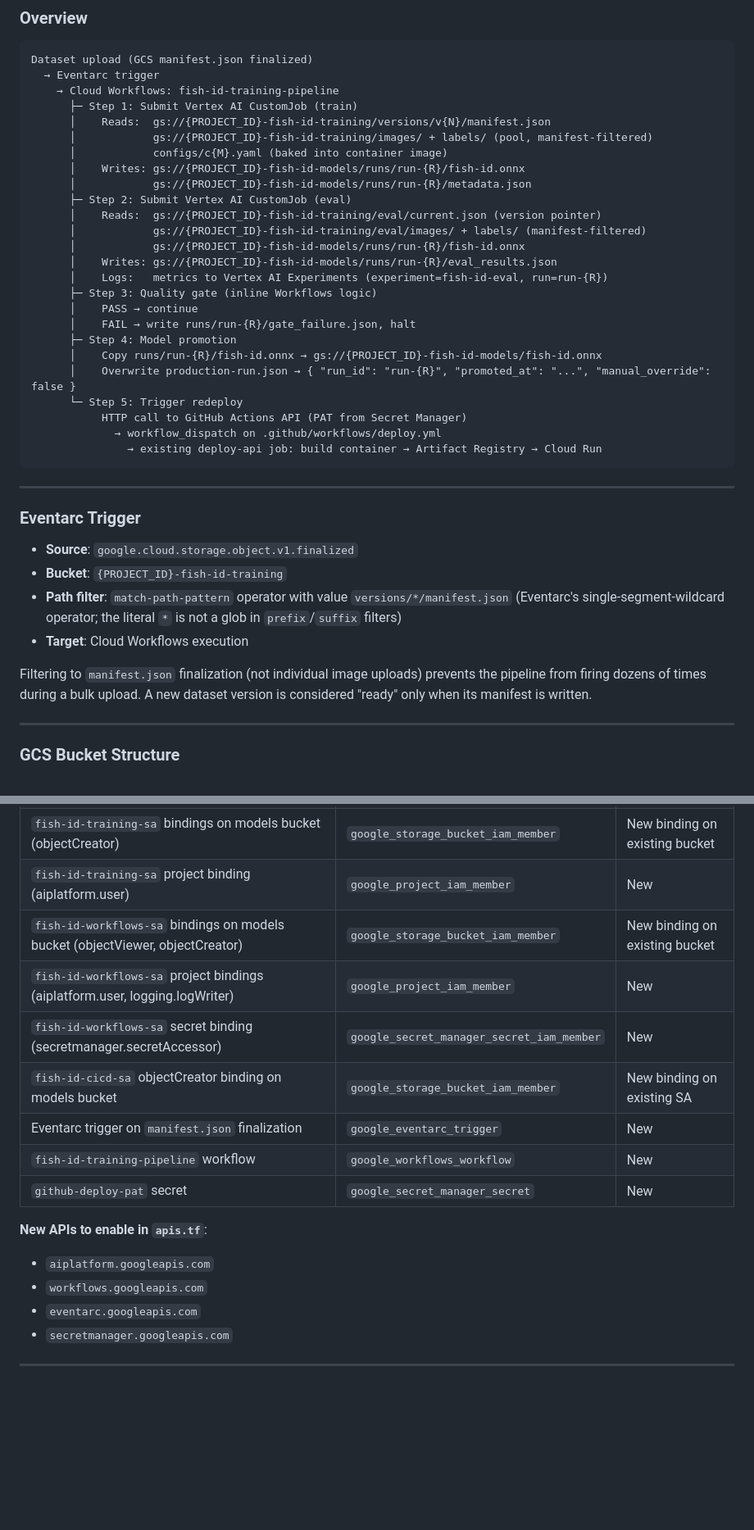
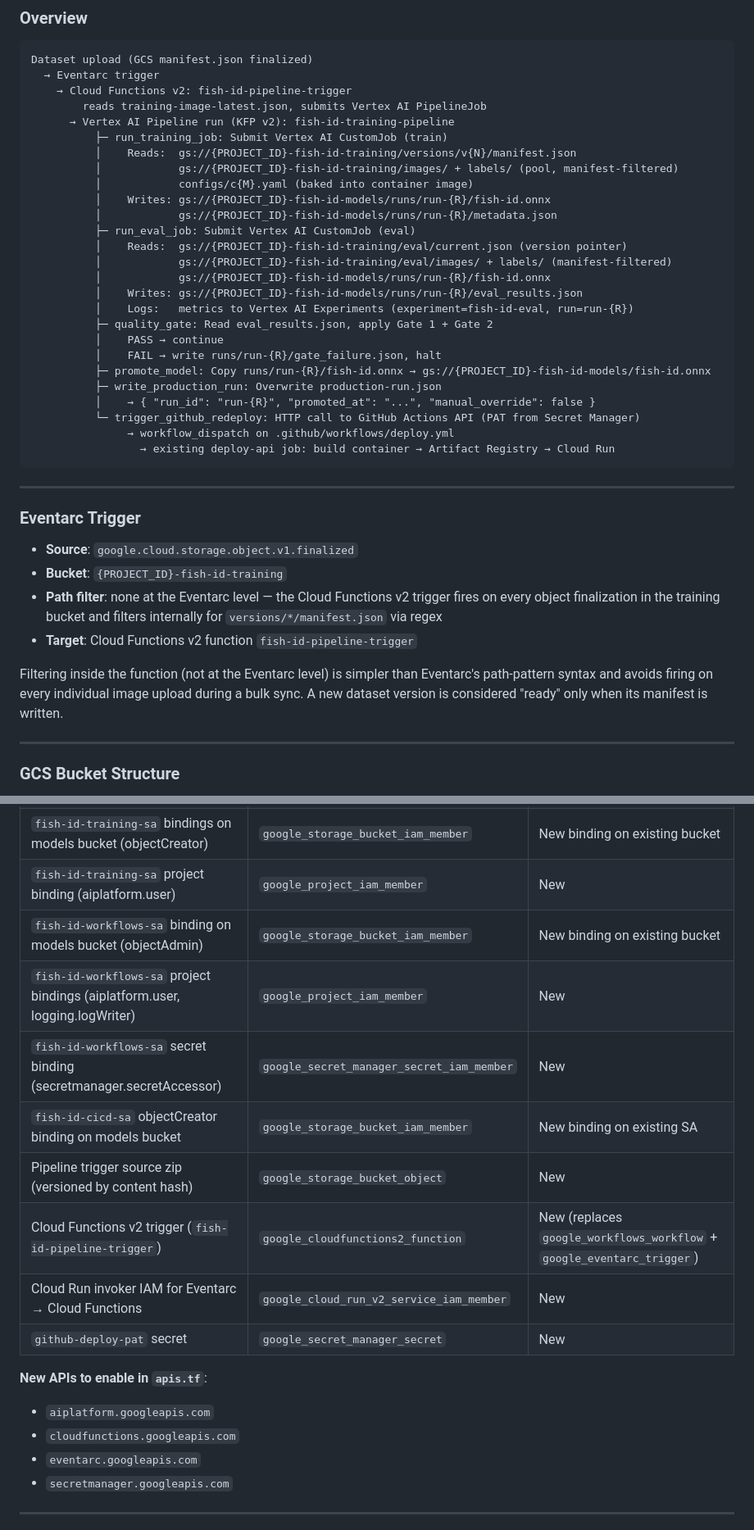
Before and after one commit to briancorwin/fish-id, a Markdown page: docs/architecture-context.md, 2 parts joined by grey strips. Shown at 82% size. Rendered like a GitHub page; blank space fills up the shorter version.

````diff
--- a/docs/architecture-context.md
+++ b/docs/architecture-context.md
@@ -160,29 +166,30 @@ Both jobs authenticate using **Workload Identity Federation** — no long-lived
 ```
 Dataset upload (GCS manifest.json finalized)
   → Eventarc trigger
-    → Cloud Workflows: fish-id-training-pipeline
-      ├─ Step 1: Submit Vertex AI CustomJob (train)
-      │    Reads:  gs://{PROJECT_ID}-fish-id-training/versions/v{N}/manifest.json
-      │            gs://{PROJECT_ID}-fish-id-training/images/ + labels/ (pool, manifest-filtered)
-      │            configs/c{M}.yaml (baked into container image)
-      │    Writes: gs://{PROJECT_ID}-fish-id-models/runs/run-{R}/fish-id.onnx
-      │            gs://{PROJECT_ID}-fish-id-models/runs/run-{R}/metadata.json
-      ├─ Step 2: Submit Vertex AI CustomJob (eval)
-      │    Reads:  gs://{PROJECT_ID}-fish-id-training/eval/current.json (version pointer)
-      │            gs://{PROJECT_ID}-fish-id-training/eval/images/ + labels/ (manifest-filtered)
-      │            gs://{PROJECT_ID}-fish-id-models/runs/run-{R}/fish-id.onnx
-      │    Writes: gs://{PROJECT_ID}-fish-id-models/runs/run-{R}/eval_results.json
-      │    Logs:   metrics to Vertex AI Experiments (experiment=fish-id-eval, run=run-{R})
-      ├─ Step 3: Quality gate (inline Workflows logic)
-      │    PASS → continue
-      │    FAIL → write runs/run-{R}/gate_failure.json, halt
-      ├─ Step 4: Model promotion
-      │    Copy runs/run-{R}/fish-id.onnx → gs://{PROJECT_ID}-fish-id-models/fish-id.onnx
-      │    Overwrite production-run.json → { "run_id": "run-{R}", "promoted_at": "...", "manual_override": false }
-      └─ Step 5: Trigger redeploy
-           HTTP call to GitHub Actions API (PAT from Secret Manager)
-             → workflow_dispatch on .github/workflows/deploy.yml
-               → existing deploy-api job: build container → Artifact Registry → Cloud Run
+    → Cloud Functions v2: fish-id-pipeline-trigger
+        reads training-image-latest.json, submits Vertex AI PipelineJob
+      → Vertex AI Pipeline run (KFP v2): fish-id-training-pipeline
+          ├─ run_training_job: Submit Vertex AI CustomJob (train)
+          │    Reads:  gs://{PROJECT_ID}-fish-id-training/versions/v{N}/manifest.json
+          │            gs://{PROJECT_ID}-fish-id-training/images/ + labels/ (pool, manifest-filtered)
+          │            configs/c{M}.yaml (baked into container image)
+          │    Writes: gs://{PROJECT_ID}-fish-id-models/runs/run-{R}/fish-id.onnx
+          │            gs://{PROJECT_ID}-fish-id-models/runs/run-{R}/metadata.json
+          ├─ run_eval_job: Submit Vertex AI CustomJob (eval)
+          │    Reads:  gs://{PROJECT_ID}-fish-id-training/eval/current.json (version pointer)
+          │            gs://{PROJECT_ID}-fish-id-training/eval/images/ + labels/ (manifest-filtered)
+          │            gs://{PROJECT_ID}-fish-id-models/runs/run-{R}/fish-id.onnx
+          │    Writes: gs://{PROJECT_ID}-fish-id-models/runs/run-{R}/eval_results.json
+          │    Logs:   metrics to Vertex AI Experiments (experiment=fish-id-eval, run=run-{R})
+          ├─ quality_gate: Read eval_results.json, apply Gate 1 + Gate 2
+          │    PASS → continue
+          │    FAIL → write runs/run-{R}/gate_failure.json, halt
+          ├─ promote_model: Copy runs/run-{R}/fish-id.onnx → gs://{PROJECT_ID}-fish-id-models/fish-id.onnx
+          ├─ write_production_run: Overwrite production-run.json
+          │    → { "run_id": "run-{R}", "promoted_at": "...", "manual_override": false }
+          └─ trigger_github_redeploy: HTTP call to GitHub Actions API (PAT from Secret Manager)
+               → workflow_dispatch on .github/workflows/deploy.yml
+                 → existing deploy-api job: build container → Artifact Registry → Cloud Run
 ```
 
 ---
@@ -191,10 +198,10 @@ Dataset upload (GCS manifest.json finalized)
 
 - **Source**: `google.cloud.storage.object.v1.finalized`
 - **Bucket**: `{PROJECT_ID}-fish-id-training`
-- **Path filter**: `match-path-pattern` operator with value `versions/*/manifest.json` (Eventarc's single-segment-wildcard operator; the literal `*` is not a glob in `prefix`/`suffix` filters)
-- **Target**: Cloud Workflows execution
+- **Path filter**: none at the Eventarc level — the Cloud Functions v2 trigger fires on every object finalization in the training bucket and filters internally for `versions/*/manifest.json` via regex
+- **Target**: Cloud Functions v2 function `fish-id-pipeline-trigger`
 
-Filtering to `manifest.json` finalization (not individual image uploads) prevents the pipeline from firing dozens of times during a bulk upload. A new dataset version is considered "ready" only when its manifest is written.
+Filtering inside the function (not at the Eventarc level) is simpler than Eventarc's path-pattern syntax and avoids firing on every individual image upload during a bulk sync. A new dataset version is considered "ready" only when its manifest is written.
 
 ---
 
@@ -585,17 +593,18 @@ To keep `production-run.json` truthful (i.e. always reflecting what Cloud Run is
 | `fish-id-training-sa` bindings on training bucket (objectAdmin) | `google_storage_bucket_iam_member` | New |
 | `fish-id-training-sa` bindings on models bucket (objectCreator) | `google_storage_bucket_iam_member` | New binding on existing bucket |
 | `fish-id-training-sa` project binding (aiplatform.user) | `google_project_iam_member` | New |
-| `fish-id-workflows-sa` bindings on models bucket (objectViewer, objectCreator) | `google_storage_bucket_iam_member` | New binding on existing bucket |
+| `fish-id-workflows-sa` binding on models bucket (objectAdmin) | `google_storage_bucket_iam_member` | New binding on existing bucket |
 | `fish-id-workflows-sa` project bindings (aiplatform.user, logging.logWriter) | `google_project_iam_member` | New |
 | `fish-id-workflows-sa` secret binding (secretmanager.secretAccessor) | `google_secret_manager_secret_iam_member` | New |
 | `fish-id-cicd-sa` objectCreator binding on models bucket | `google_storage_bucket_iam_member` | New binding on existing SA |
-| Eventarc trigger on `manifest.json` finalization | `google_eventarc_trigger` | New |
-| `fish-id-training-pipeline` workflow | `google_workflows_workflow` | New |
+| Pipeline trigger source zip (versioned by content hash) | `google_storage_bucket_object` | New |
+| Cloud Functions v2 trigger (`fish-id-pipeline-trigger`) | `google_cloudfunctions2_function` | New (replaces `google_workflows_workflow` + `google_eventarc_trigger`) |
+| Cloud Run invoker IAM for Eventarc → Cloud Functions | `google_cloud_run_v2_service_iam_member` | New |
 | `github-deploy-pat` secret | `google_secret_manager_secret` | New |
 
 **New APIs to enable in `apis.tf`**:
 - `aiplatform.googleapis.com`
-- `workflows.googleapis.com`
+- `cloudfunctions.googleapis.com`
 - `eventarc.googleapis.com`
 - `secretmanager.googleapis.com`
 
````
Also changed, not shown: other parts of docs/architecture-context.md (+33 -26 lines), README.md (+8 -7 lines), docs/security.md (+1 -1 lines).
